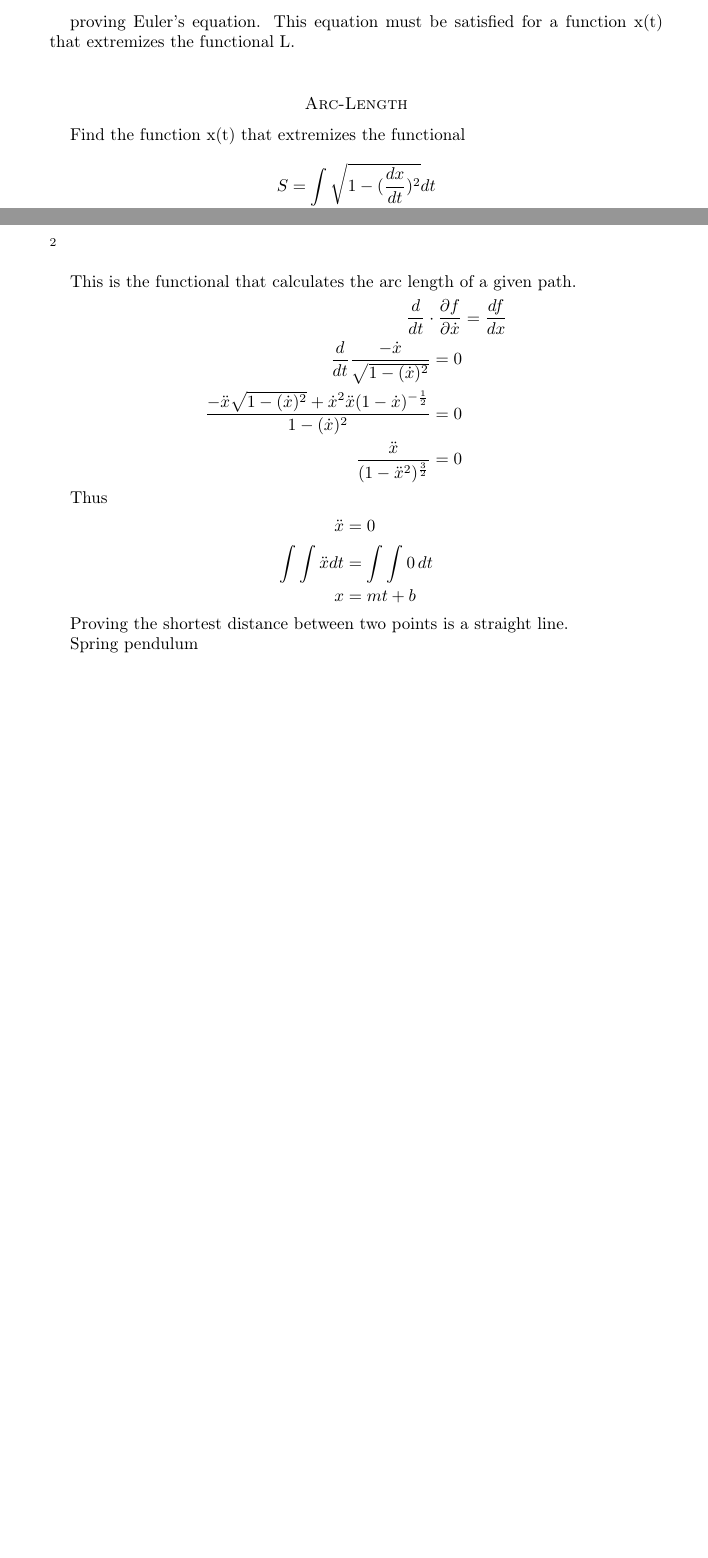
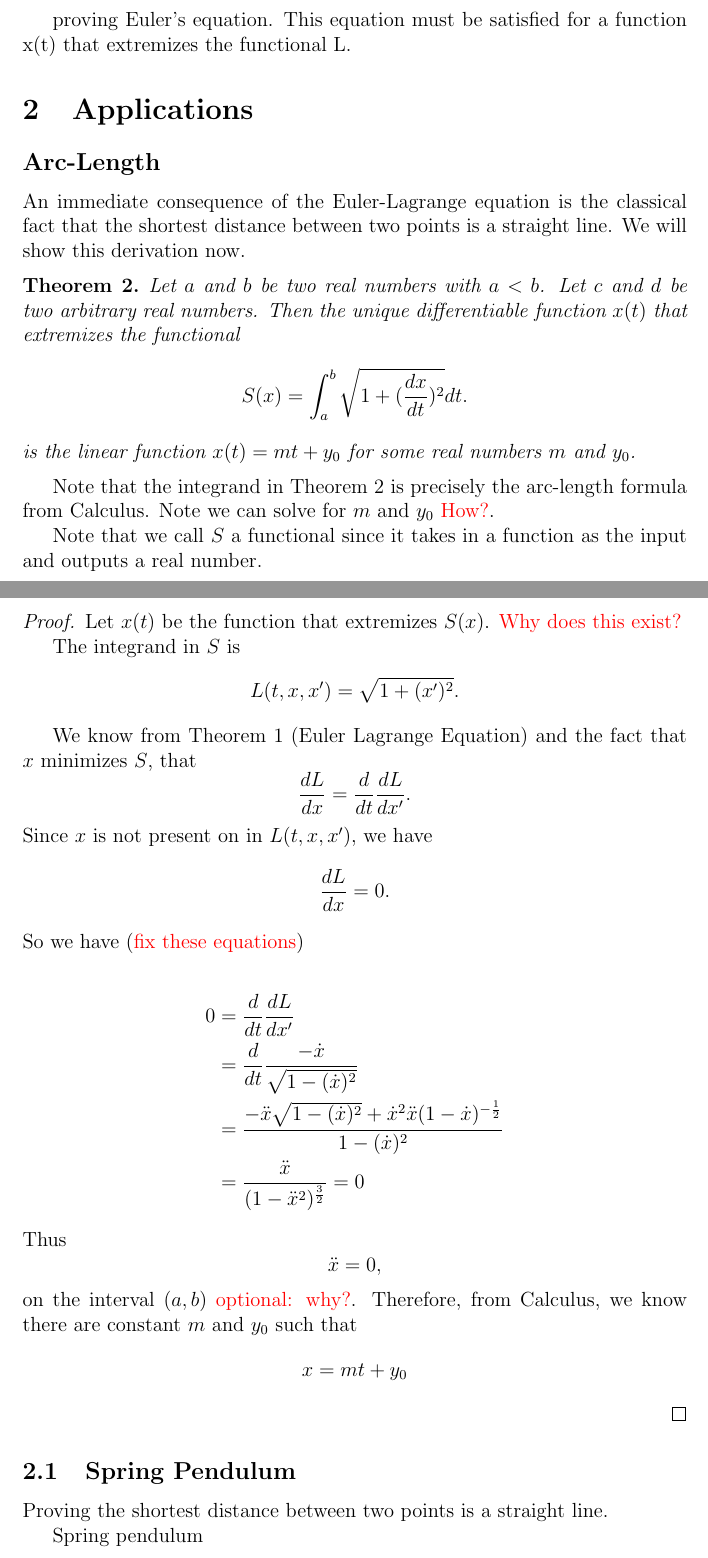
Before and after one commit to charlie2343/Euler-Lagrange-Research, a LaTeX paper (newfile1.tex): two parts of pages 1 and 2 of 2 before the commit and two parts of pages 2 and 3 of 4 after it, joined at a grey line, cut so that both start at the same text, the shorter picture padded with empty space. Compiled offline with pdfLaTeX.

Commit message:
worked on arclength

```diff
--- a/newfile1.tex
+++ b/newfile1.tex
@@ -66,27 +84,62 @@ As $A(t)$ is arbitrary everywhere on the interval
 proving Euler's equation. This equation must be satisfied for a function
 x(t) that extremizes the functional L.
 
-\section*{Arc-Length}
+\section{Applications}
+\subsection*{Arc-Length}
 
-Find the function x(t) that extremizes the functional
+An immediate consequence of the Euler-Lagrange equation is the classical
+fact that the shortest distance between two points is a straight line. We will
+show this derivation now.
+\begin{theorem}\label{thm:arc-length}
+Let $a$ and $b$ be two real numbers with $a < b$. Let $c$
+and $d$ be two arbitrary real numbers. Then the unique differentiable function $x(t)$ that extremizes the functional
 \[
-S=\int\sqrt{1-(\frac{dx}{dt})^{2}}dt
+S(x)=\int_a^b \sqrt{1+(\frac{dx}{dt})^{2}}dt.
 \]
+is the linear function $x(t) = mt + y_0$ for some real numbers $m$ and $y_0$.
+\end{theorem}
 
-This is the functional that calculates the arc length of a given path.
+Note that the integrand in Theorem~\ref{thm:arc-length} is precisely the arc-length formula
+from Calculus. Note we can solve for $m$ and $y_0$ \textcolor{red}{How?}.
+
+Note that we call $S$ a functional since it takes in a function as the
+input and outputs a real number.
+% This is the functional that calculates the arc length of a given path.
+
+\begin{proof}
+
+Let $x(t)$ be the function that extremizes $S(x)$. \textcolor{red}{Why does this exist?}
+
+The integrand in $S$ is
+\[L(t,x,x') = \sqrt{1+(x')^{2}}.\]
+
+We know from Theorem~\ref{thm:EL} (Euler Lagrange Equation) and the fact that $x$ minimizes $S$, that
+\[\frac{dL}{dx} = \frac{d}{dt}\frac{dL}{dx'}.\]
+Since $x$ is not present on in $L(t,x,x')$, we have
+\[\frac{dL}{dx} = 0.\]
+So we have (\textcolor{red}{fix these equations})
+
+
 \begin{align*}
-\frac{d}{dt}\cdot\frac{\partial f}{\partial\dot{x}} & =\frac{df}{dx}\\
-\frac{d}{dt}\frac{-\dot{x}}{\sqrt{1-(\dot{x})^{2}}}=0\\
-\frac{-\ddot{x}\sqrt{1-(\dot{x})^{2}}+\dot{x}^{2}\ddot{x}(1-\dot{x})^{-\frac{1}{2}}}{1-(\dot{x})^{2}}=0\\
-\frac{\ddot{x}}{(1-\ddot{x}^{2})^{\frac{3}{2}}}=0
+    0 &= \frac{d}{dt}\frac{dL}{dx'} \\
+    &=  \frac{d}{dt}\frac{-\dot{x}}{\sqrt{1-(\dot{x})^{2}}}\\
+ & = \frac{-\ddot{x}\sqrt{1-(\dot{x})^{2}}+\dot{x}^{2}\ddot{x}(1-\dot{x})^{-\frac{1}{2}}}{1-(\dot{x})^{2}}\\
+& = \frac{\ddot{x}}{(1-\ddot{x}^{2})^{\frac{3}{2}}}=0
 \end{align*}
+Thus
+$$\ddot{x}  =0 ,$$
+on the interval $(a,b)$ \textcolor{red}{optional: why?}.
+% \int\int\ddot{x}dt & =\int\int0\,dt\\
+Therefore, from Calculus, we know there are
+constant $m$ and $y_{0}$ such that
+$$
+x  =mt+y_0
+$$
 
-Thus
-\begin{align*}
-\ddot{x} & =0\\
-\int\int\ddot{x}dt & =\int\int0\,dt\\
-x & =mt+b
-\end{align*}
+
+\end{proof}
+
+\subsection{Spring Pendulum}
 
 Proving the shortest distance between two points is a straight line.
 
```
Also changed, not shown: notes.txt (+19 -0 lines), references.txt (added, +9 -0 lines), todo.txt (added, +20 -0 lines), newfile1.pdf, newfile1.tex (58 more changed lines), 5 other files.
